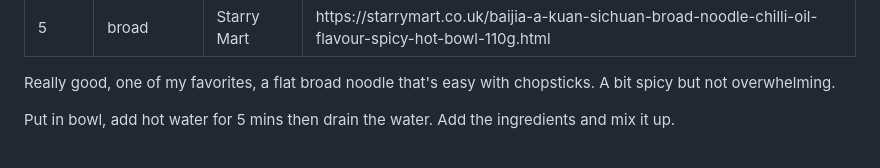
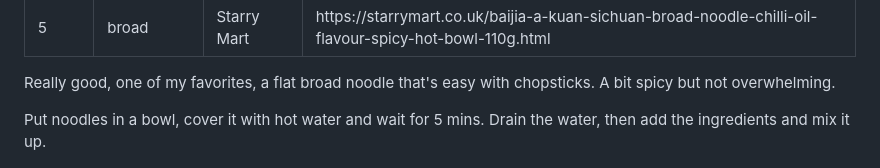
Before and after one commit to mendhak/noodles, a Markdown page: noodles/Baijia A-kuan Sichuan Broad Noodle Spicy Hot Flavor.md, the part around the change. GitHub-like rendering.

Commit message:
More noodles

```diff
--- a/noodles/Baijia A-kuan Sichuan Broad Noodle Spicy Hot Flavor.md
+++ b/noodles/Baijia A-kuan Sichuan Broad Noodle Spicy Hot Flavor.md
@@ -8,6 +8,6 @@ link_url: https://starrymart.co.uk/baijia-a-kuan-sichuan-broad-noodle-chilli-oil
 
 Really good, one of my favorites, a flat broad noodle that's easy with chopsticks.  A bit spicy but not overwhelming.
 
-Put in bowl, add hot water for 5 mins then drain the water. Add the ingredients and mix it up.
+Put noodles in a bowl, cover it with hot water and wait for 5 mins.  Drain the water, then add the ingredients and mix it up.
 
 ![Baijia A-kuan Sichuan Broad Noodle Spicy Hot Flavor](images/001.jpg)
```
Also changed, not shown: noodles/Baijia A-kuan Sichuan Broad Noodle Sesame Paste.md (added, +15 -0 lines), noodles/Haidilao Instant Vermicelli Hot and Sour Flavour.md (added, +13 -0 lines), noodles/images/005.jpg (added), noodles/images/006.jpg (added).
